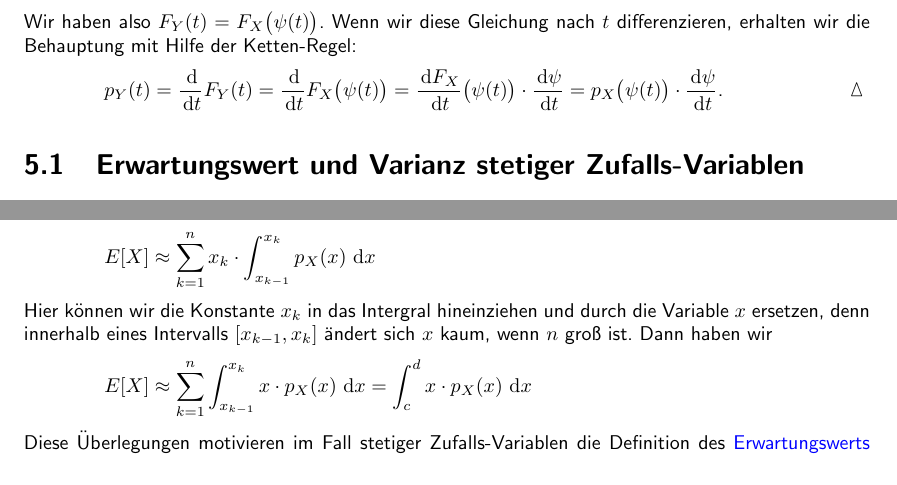
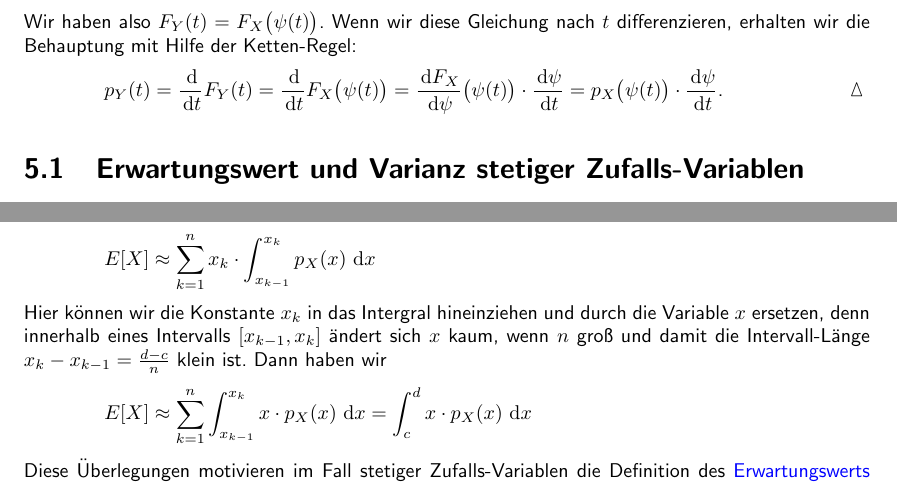
Before and after one commit to karlstroetmann/Statistik, a LaTeX document (Skript/statistik.tex, which reads Skript/stetig.tex): two parts of pages 80 and 81 of 108, joined at a grey line, cut so that both start at the same text. Compiled offline with pdfLaTeX; the source files are stored in an older character set and shown here as Unicode.

Commit message:
minor changes

```diff
--- a/Skript/stetig.tex
+++ b/Skript/stetig.tex
@@ -289,7 +289,7 @@ erhalten wir die Behauptung mit Hilfe der Ketten-Regel:
 \\[0.2cm]
 \hspace*{1.3cm}
 $\ds p_Y(t) = \frac{\dx}{\dx t}F_Y(t) = \frac{\dx}{\dx t}F_X\bigl(\psi(t)\bigr) =
-   \frac{\dx F_X}{\dx t}\bigl(\psi(t)\bigr)\cdot \frac{\dx \psi}{\dx t} = p_X\bigl(\psi(t)\bigr)\cdot \frac{\dx \psi}{\dx t}$.
+   \frac{\dx F_X}{\dx \psi}\bigl(\psi(t)\bigr)\cdot \frac{\dx \psi}{\dx t} = p_X\bigl(\psi(t)\bigr)\cdot \frac{\dx \psi}{\dx t}$.
 \qed
 
 \section{Erwartungswert und Varianz stetiger Zufalls-Variablen}
@@ -340,7 +340,7 @@ $\ds E[X] \approx \sum\limits_{k=1}^n x_k \cdot \int_{x_{k-1}}^{x_k} p_X(x)\, \d
 \\[0.2cm]
 Hier können wir die Konstante $x_k$ in das Intergral hineinziehen und durch die Variable
 $x$ ersetzen, denn innerhalb eines Intervalls $[x_{k-1},x_k]$ ändert sich $x$ kaum, wenn
-$n$ groß ist.  Dann haben wir
+$n$ groß und damit die Intervall-Länge $x_{k} - x_{k-1} = \frac{d-c}{n}$ klein ist.  Dann haben wir
 \\[0.2cm]
 \hspace*{1.3cm}
 $\ds E[X] \approx \sum\limits_{k=1}^n  \int_{x_{k-1}}^{x_k} x \cdot p_X(x)\, \dx x = \int_{c}^{d} x \cdot p_X(x)\, \dx x$
```
Also changed, not shown: Skript/statistik.pdf.
